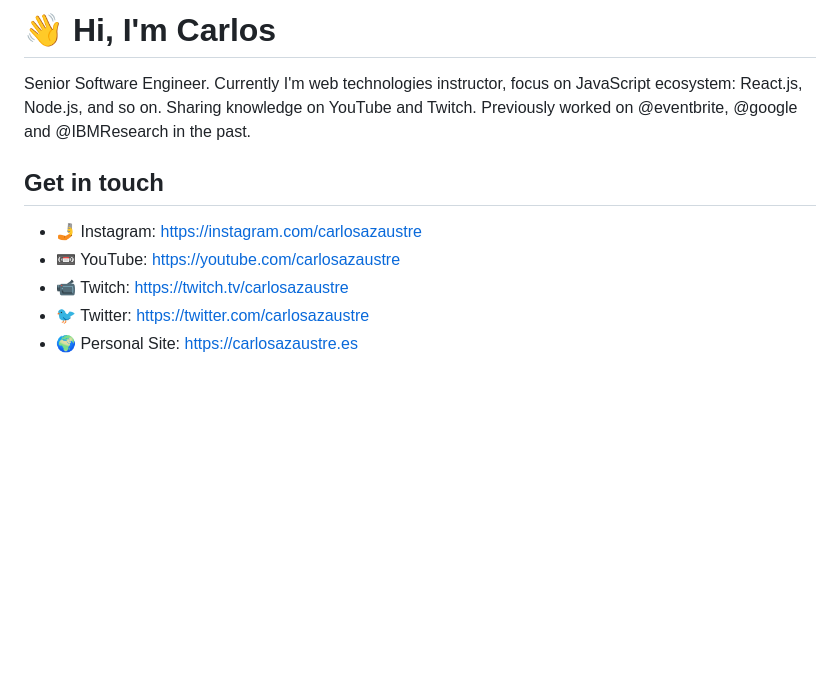
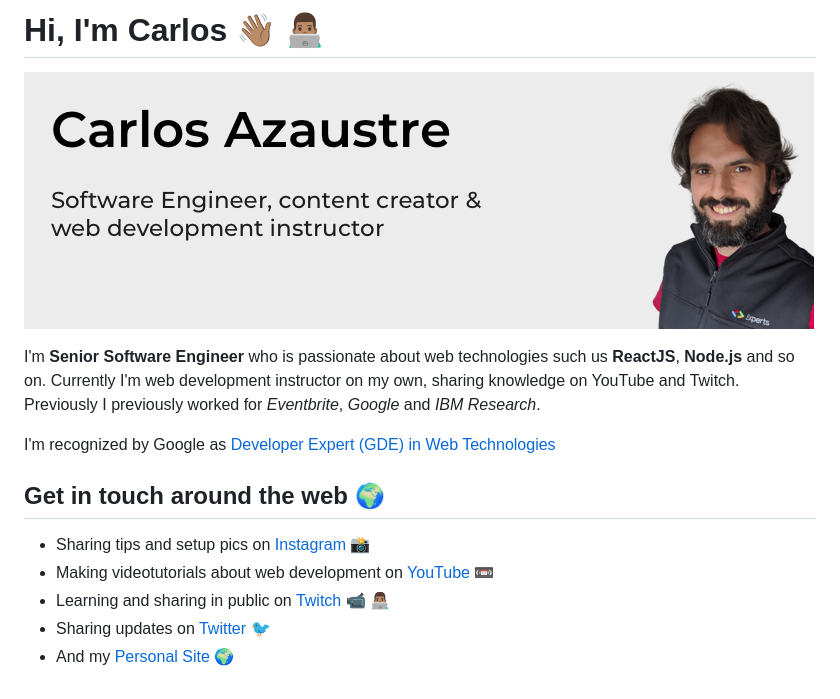
Before and after one commit to carlosazaustre/carlosazaustre, a Markdown page: README.md, the part around the change. Drawn GitHub-style; pictures changed too: img/github-header.png (added); blank space fills up the shorter version.

Commit message:
add hero image

```diff
--- a/README.md
+++ b/README.md
@@ -1,10 +1,14 @@
-# 👋 Hi, I'm Carlos
+# Hi, I'm Carlos 👋🏽 👨🏽‍💻
 
-Senior Software Engineer. Currently I'm web technologies instructor, focus on JavaScript ecosystem: React.js, Node.js, and so on. Sharing knowledge on YouTube and Twitch. Previously worked on @eventbrite, @google and @IBMResearch in the past.
+![Carlos Azaustre](./img/github-header.png)
 
-## Get in touch
-- 🤳 Instagram: https://instagram.com/carlosazaustre
-- 📼 YouTube: [https://youtube.com/carlosazaustre](https://youtube.com/carlosazaustre?sub_confirmation=1)
-- 📹 Twitch: https://twitch.tv/carlosazaustre
-- 🐦 Twitter: https://twitter.com/carlosazaustre
-- 🌍 Personal Site: https://carlosazaustre.es
+I'm **Senior Software Engineer** who is passionate about web technologies such us **ReactJS**, **Node.js** and so on. Currently I'm web development instructor on my own, sharing knowledge on YouTube and Twitch. Previously I previously worked for *Eventbrite*, *Google* and *IBM Research*.
+
+I'm recognized by Google as [Developer Expert (GDE) in Web Technologies](https://developers.google.com/community/experts/directory/profile/profile-carlos_azaustre)
+
+## Get in touch around the web 🌍
+- Sharing tips and setup pics on [Instagram](https://instagram.com/carlosazaustre) 📸
+- Making videotutorials about web development on [YouTube](https://youtube.com/carlosazaustre?sub_confirmation=1) 📼
+-  Learning and sharing in public on [Twitch](https://twitch.tv/carlosazaustre) 📹 👨🏽‍💻
+- Sharing updates on [Twitter](https://twitter.com/carlosazaustr) 🐦
+- And my [Personal Site](https://carlosazaustre.es) 🌍
```
